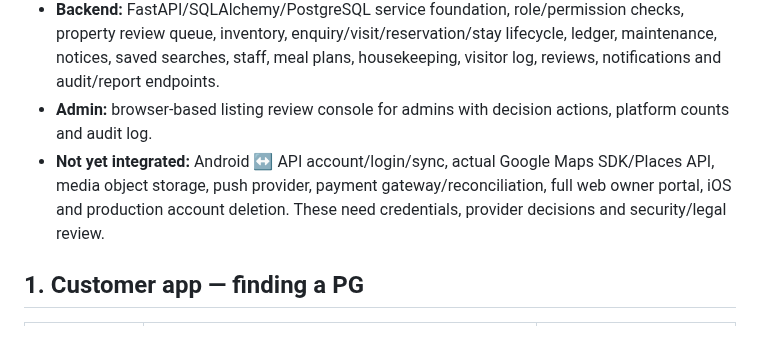
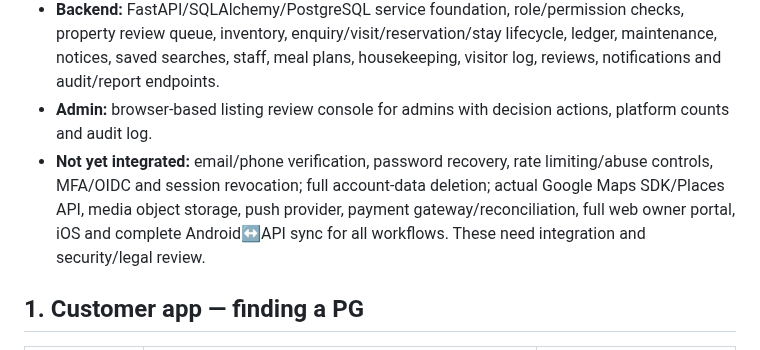
Before and after one commit to radhengle/StayEasy, a Markdown page: docs/IMPLEMENTATION_MATRIX.md, the part around the change. Rendered like a GitHub page.

Commit message:
Update implementation matrix for account registration

```diff
--- a/docs/IMPLEMENTATION_MATRIX.md
+++ b/docs/IMPLEMENTATION_MATRIX.md
@@ -7,7 +7,7 @@ This matrix maps the full requested checklist to the current deliverable. “Loc
 - **Android:** native Kotlin/Jetpack Compose screens, local sample discovery, filters, favourites, details, owner listing wizard, local draft record, theme settings, persisted generic operational records, bed state board, customer booking request flow, and comparison up to three properties.
 - **Backend:** FastAPI/SQLAlchemy/PostgreSQL service foundation, role/permission checks, property review queue, inventory, enquiry/visit/reservation/stay lifecycle, ledger, maintenance, notices, saved searches, staff, meal plans, housekeeping, visitor log, reviews, notifications and audit/report endpoints.
 - **Admin:** browser-based listing review console for admins with decision actions, platform counts and audit log.
-- **Not yet integrated:** Android ↔ API account/login/sync, actual Google Maps SDK/Places API, media object storage, push provider, payment gateway/reconciliation, full web owner portal, iOS and production account deletion. These need credentials, provider decisions and security/legal review.
+- **Not yet integrated:** email/phone verification, password recovery, rate limiting/abuse controls, MFA/OIDC and session revocation; full account-data deletion; actual Google Maps SDK/Places API, media object storage, push provider, payment gateway/reconciliation, full web owner portal, iOS and complete Android↔API sync for all workflows. These need integration and security/legal review.
 
 ## 1. Customer app — finding a PG
 
```
